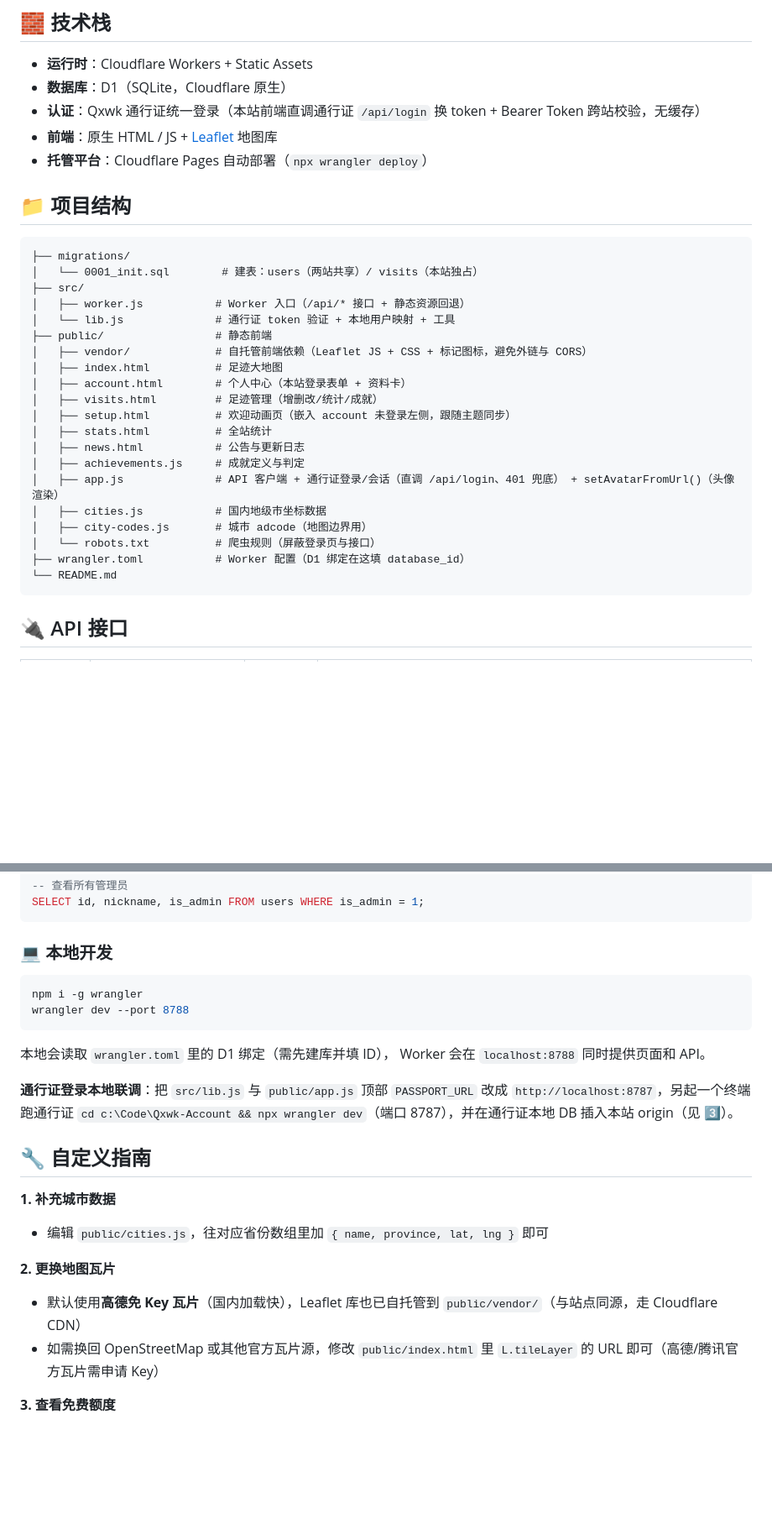
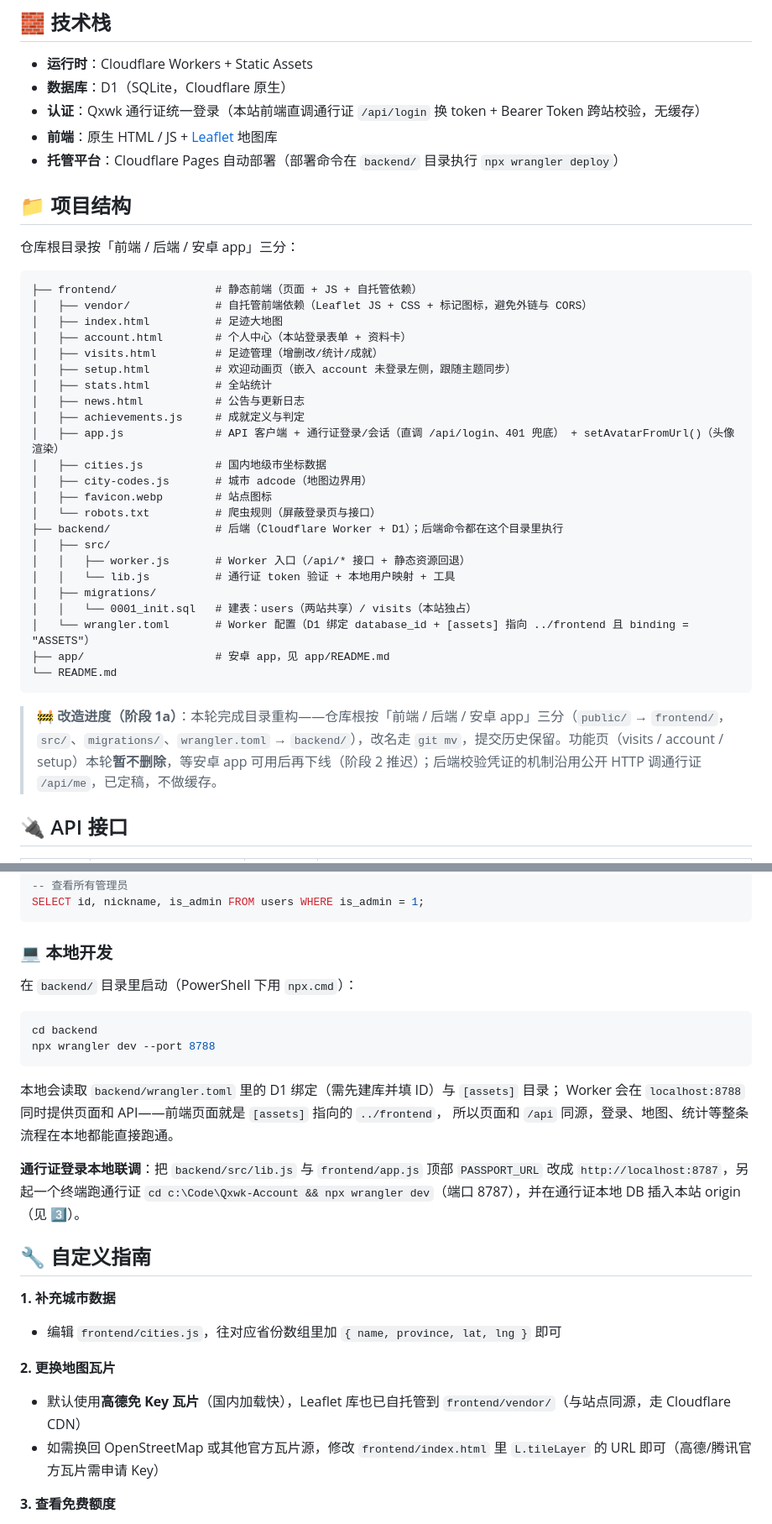
Before and after one commit to Qxwk-Studio/Qxwk-CityFootprint, a Markdown page: README.md, 2 parts joined by grey strips. Shown at 84% size. Rendered like a GitHub page; blank space fills up the shorter version.

````diff
--- a/README.md
+++ b/README.md
@@ -60,17 +60,14 @@
 - **数据库**：D1（SQLite，Cloudflare 原生）
 - **认证**：Qxwk 通行证统一登录（本站前端直调通行证 `/api/login` 换 token + Bearer Token 跨站校验，无缓存）
 - **前端**：原生 HTML / JS + [Leaflet](https://leafletjs.com/) 地图库
-- **托管平台**：Cloudflare Pages 自动部署（`npx wrangler deploy`）
+- **托管平台**：Cloudflare Pages 自动部署（部署命令在 `backend/` 目录执行 `npx wrangler deploy`）
 
 ## 📁 项目结构
 
+仓库根目录按「前端 / 后端 / 安卓 app」三分：
+
 ```
-├── migrations/
-│   └── 0001_init.sql        # 建表：users（两站共享）/ visits（本站独占）
-├── src/
-│   ├── worker.js           # Worker 入口（/api/* 接口 + 静态资源回退）
-│   └── lib.js              # 通行证 token 验证 + 本地用户映射 + 工具
-├── public/                 # 静态前端
+├── frontend/               # 静态前端（页面 + JS + 自托管依赖）
 │   ├── vendor/             # 自托管前端依赖（Leaflet JS + CSS + 标记图标，避免外链与 CORS）
 │   ├── index.html          # 足迹大地图
 │   ├── account.html        # 个人中心（本站登录表单 + 资料卡）
@@ -82,10 +79,20 @@
 │   ├── app.js              # API 客户端 + 通行证登录/会话（直调 /api/login、401 兜底） + setAvatarFromUrl()（头像渲染）
 │   ├── cities.js           # 国内地级市坐标数据
 │   ├── city-codes.js       # 城市 adcode（地图边界用）
+│   ├── favicon.webp        # 站点图标
 │   └── robots.txt          # 爬虫规则（屏蔽登录页与接口）
-├── wrangler.toml           # Worker 配置（D1 绑定在这填 database_id）
+├── backend/                # 后端（Cloudflare Worker + D1）；后端命令都在这个目录里执行
+│   ├── src/
+│   │   ├── worker.js       # Worker 入口（/api/* 接口 + 静态资源回退）
+│   │   └── lib.js          # 通行证 token 验证 + 本地用户映射 + 工具
+│   ├── migrations/
+│   │   └── 0001_init.sql   # 建表：users（两站共享）/ visits（本站独占）
+│   └── wrangler.toml       # Worker 配置（D1 绑定 database_id + [assets] 指向 ../frontend 且 binding = "ASSETS"）
+├── app/                    # 安卓 app，见 app/README.md
 └── README.md
 ```
+
+> **🚧 改造进度（阶段 1a）**：本轮完成目录重构——仓库根按「前端 / 后端 / 安卓 app」三分（`public/` → `frontend/`，`src/`、`migrations/`、`wrangler.toml` → `backend/`），改名走 `git mv`，提交历史保留。功能页（visits / account / setup）本轮**暂不删除**，等安卓 app 可用后再下线（阶段 2 推迟）；后端校验凭证的机制沿用公开 HTTP 调通行证 `/api/me`，已定稿，不做缓存。
 
 ## 🔌 API 接口
 
@@ -212,24 +240,27 @@ SELECT id, nickname, is_admin FROM users WHERE is_admin = 1;
 
 ### 💻 本地开发
 
+在 `backend/` 目录里启动（PowerShell 下用 `npx.cmd`）：
+
 ```bash
-npm i -g wrangler
-wrangler dev --port 8788
+cd backend
+npx wrangler dev --port 8788
 ```
 
-本地会读取 `wrangler.toml` 里的 D1 绑定（需先建库并填 ID），
-Worker 会在 `localhost:8788` 同时提供页面和 API。
+本地会读取 `backend/wrangler.toml` 里的 D1 绑定（需先建库并填 ID）与 `[assets]` 目录；
+Worker 会在 `localhost:8788` 同时提供页面和 API——前端页面就是 `[assets]` 指向的 `../frontend`，
+所以页面和 `/api` 同源，登录、地图、统计等整条流程在本地都能直接跑通。
 
-**通行证登录本地联调**：把 `src/lib.js` 与 `public/app.js` 顶部 `PASSPORT_URL` 改成 `http://localhost:8787`，另起一个终端跑通行证 `cd c:\Code\Qxwk-Account && npx wrangler dev`（端口 8787），并在通行证本地 DB 插入本站 origin（见 3️⃣）。
+**通行证登录本地联调**：把 `backend/src/lib.js` 与 `frontend/app.js` 顶部 `PASSPORT_URL` 改成 `http://localhost:8787`，另起一个终端跑通行证 `cd c:\Code\Qxwk-Account && npx wrangler dev`（端口 8787），并在通行证本地 DB 插入本站 origin（见 3️⃣）。
 
 ## 🔧 自定义指南
 
 **1. 补充城市数据**
-- 编辑 `public/cities.js`，往对应省份数组里加 `{ name, province, lat, lng }` 即可
+- 编辑 `frontend/cities.js`，往对应省份数组里加 `{ name, province, lat, lng }` 即可
 
 **2. 更换地图瓦片**
-- 默认使用**高德免 Key 瓦片**（国内加载快），Leaflet 库也已自托管到 `public/vendor/`（与站点同源，走 Cloudflare CDN）
-- 如需换回 OpenStreetMap 或其他官方瓦片源，修改 `public/index.html` 里 `L.tileLayer` 的 URL 即可（高德/腾讯官方瓦片需申请 Key）
+- 默认使用**高德免 Key 瓦片**（国内加载快），Leaflet 库也已自托管到 `frontend/vendor/`（与站点同源，走 Cloudflare CDN）
+- 如需换回 OpenStreetMap 或其他官方瓦片源，修改 `frontend/index.html` 里 `L.tileLayer` 的 URL 即可（高德/腾讯官方瓦片需申请 Key）
 
 **3. 查看免费额度**
 - Workers 每天 10 万次请求、D1 5GB 存储，个人使用完全足够
````
Also changed, not shown: other parts of README.md (+29 -8 lines).
